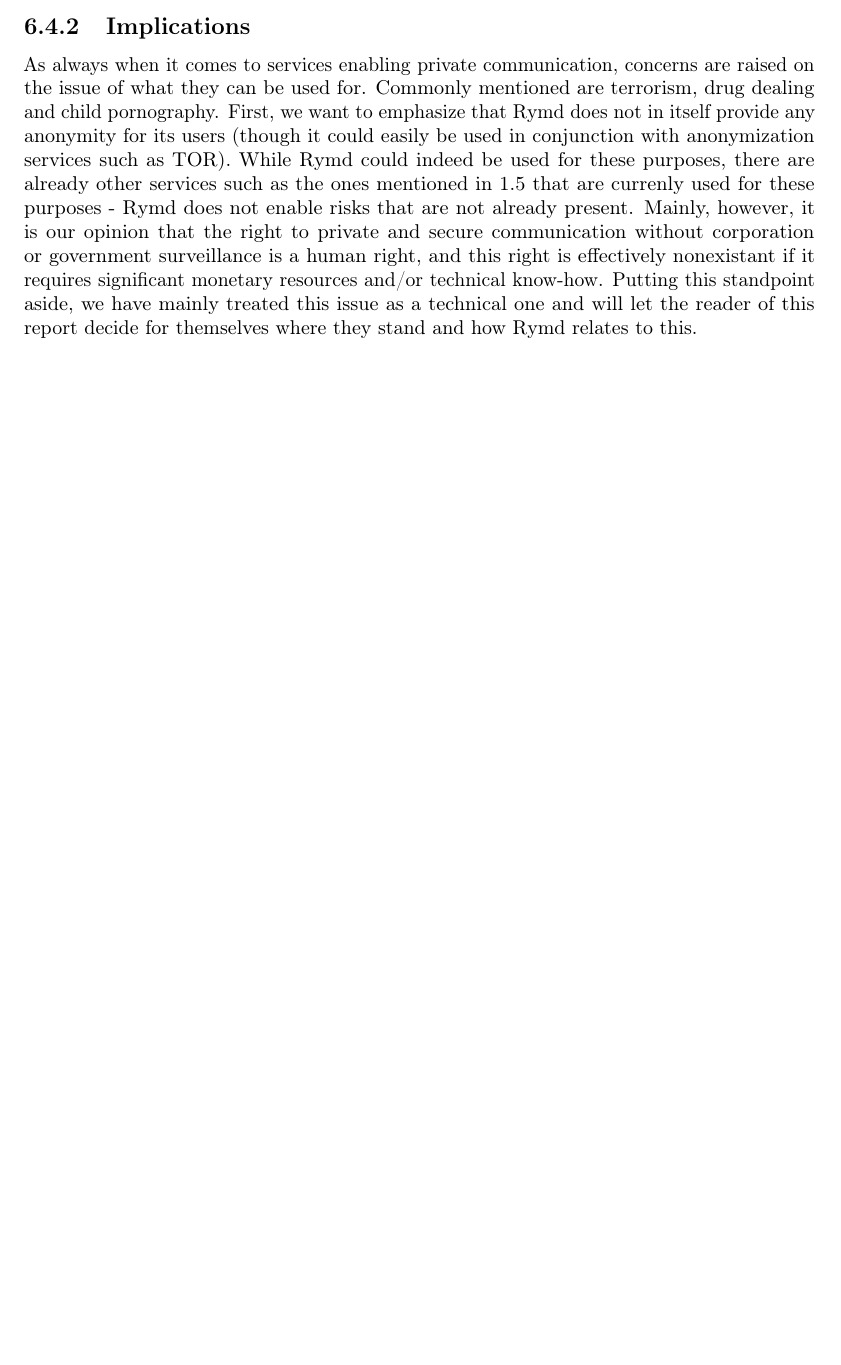
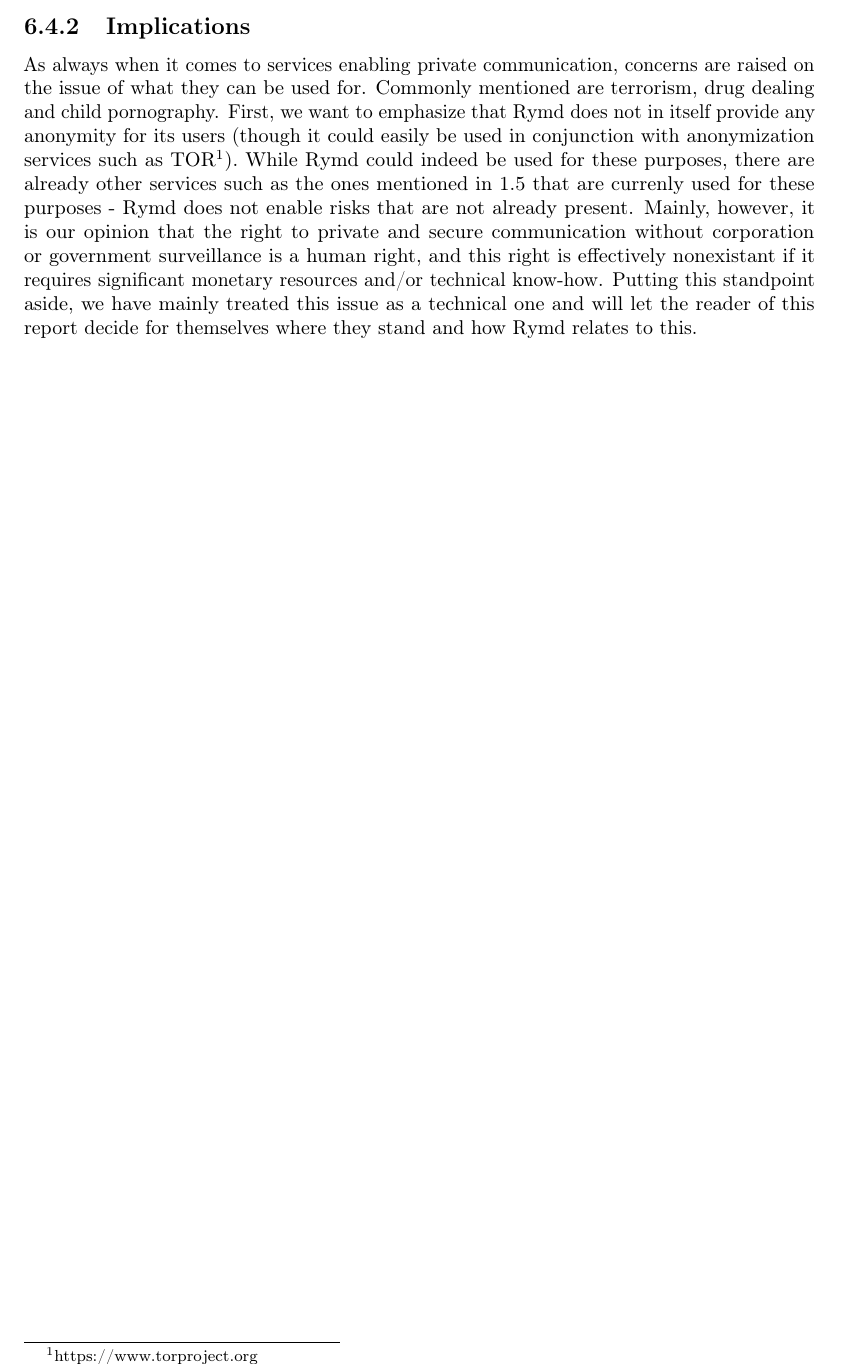
Before and after one commit to rymdjs/report, a LaTeX document (Layout.tex, which reads sections/discussion.tex): part of page 21 of 29, cut so that both start at the same text, the shorter picture padded with empty space. Compiled offline with pdfLaTeX.

Commit message:
Add footnote about TOR

```diff
--- a/sections/discussion.tex
+++ b/sections/discussion.tex
@@ -32,4 +32,4 @@ Rymd was originally conceived from an ethical issue: The one that free, private
 At its current state, Rymd should not be trusted with confidential data. This is mainly because of the limitations stated in the preceding sections that come from the choice of still immature, cutting-edge technnologies. Also, Rymd is still in an experimental stage and should not be considered stable or trusted until it has been exposed to extensive peer review and scrutiny by the community - a reservation that should be held for any project of this nature. However, we are confident that we are going in the right direction and hope that further development could make Rymd to a contributor in the movement of free communication on the web.
 
 \subsection{Implications}
-As always when it comes to services enabling private communication, concerns are raised on the issue of what they can be used for. Commonly mentioned are terrorism, drug dealing and child pornography. First, we want to emphasize that Rymd does not in itself provide any anonymity for its users (though it could easily be used in conjunction with anonymization services such as TOR). While Rymd could indeed be used for these purposes, there are already other services such as the ones mentioned in~\ref{sec:similar} that are currenly used for these purposes - Rymd does not enable risks that are not already present. Mainly, however, it is our opinion that the right to private and secure communication without corporation or government surveillance is a human right, and this right is effectively nonexistant if it requires significant monetary resources and/or technical know-how. Putting this standpoint aside, we have mainly treated this issue as a technical one and will let the reader of this report decide for themselves where they stand and how Rymd relates to this.
+As always when it comes to services enabling private communication, concerns are raised on the issue of what they can be used for. Commonly mentioned are terrorism, drug dealing and child pornography. First, we want to emphasize that Rymd does not in itself provide any anonymity for its users (though it could easily be used in conjunction with anonymization services such as TOR\footnote{https://www.torproject.org}). While Rymd could indeed be used for these purposes, there are already other services such as the ones mentioned in~\ref{sec:similar} that are currenly used for these purposes - Rymd does not enable risks that are not already present. Mainly, however, it is our opinion that the right to private and secure communication without corporation or government surveillance is a human right, and this right is effectively nonexistant if it requires significant monetary resources and/or technical know-how. Putting this standpoint aside, we have mainly treated this issue as a technical one and will let the reader of this report decide for themselves where they stand and how Rymd relates to this.
```
